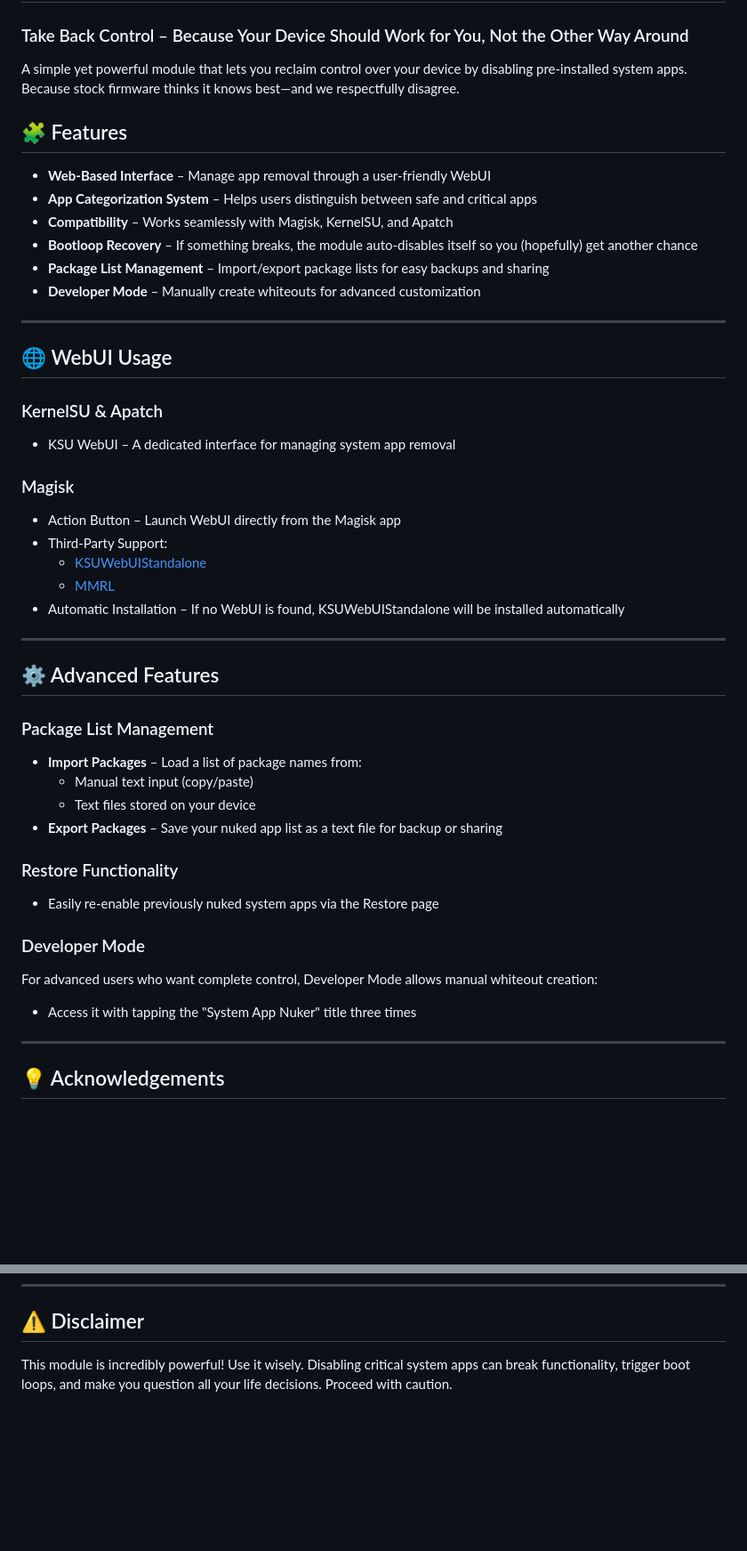
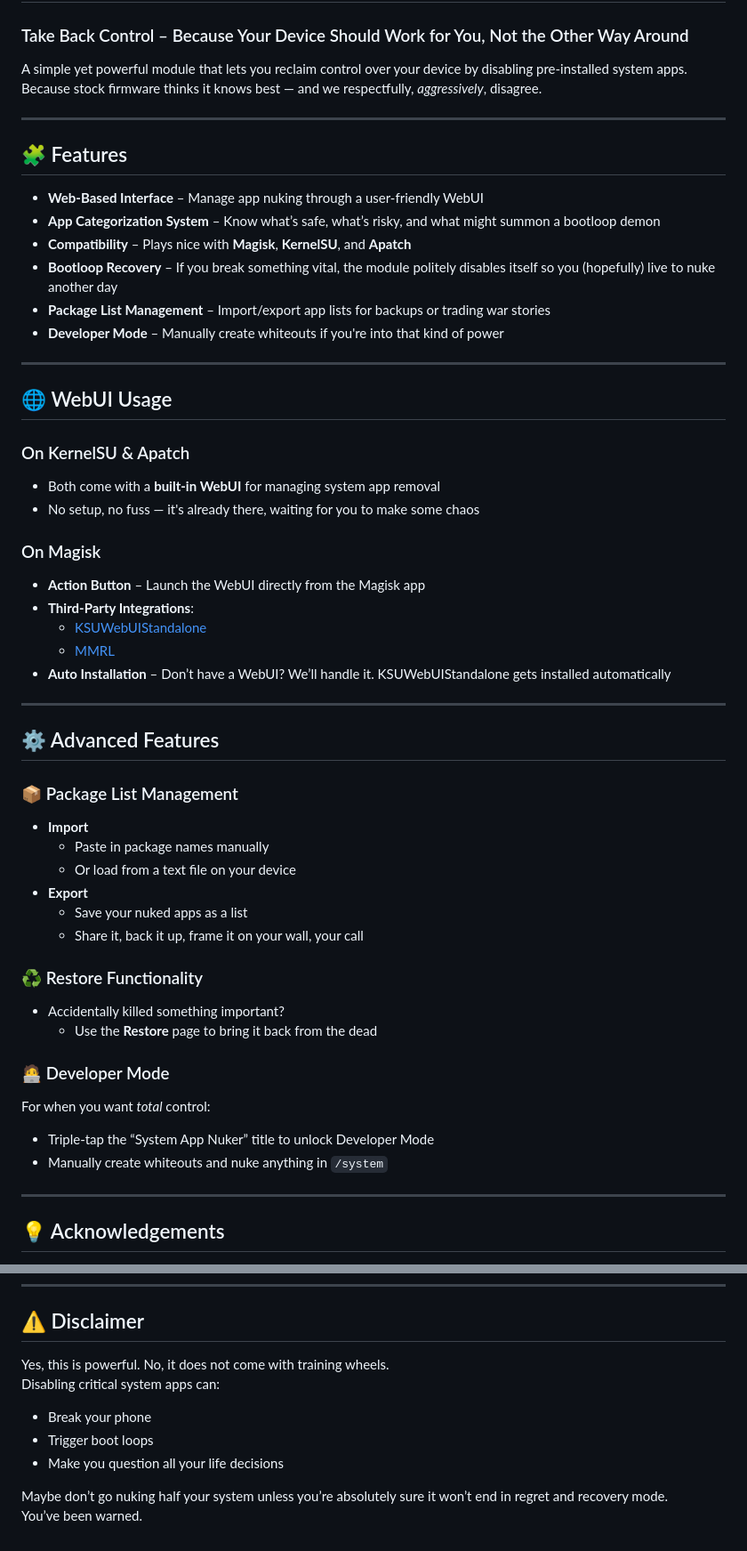
Before and after one commit to chisewaguri/systemapp_nuker, a Markdown page: README.md, 2 parts joined by grey strips. Shown: that part at 89% size. Drawn GitHub-style; blank space fills up the shorter version.

Commit message:
docs/readme: improve layout

```diff
--- a/README.md
+++ b/README.md
@@ -1,44 +1,54 @@
 # System App Nuker
 ### Take Back Control – Because Your Device Should Work for You, Not the Other Way Around
 
-A simple yet powerful module that lets you reclaim control over your device by disabling pre-installed system apps. Because stock firmware thinks it knows best—and we respectfully disagree.
+A simple yet powerful module that lets you reclaim control over your device by disabling pre-installed system apps.
+Because stock firmware thinks it knows best — and we respectfully, *aggressively*, disagree.
+
+---
 
 ## 🧩 Features
-- **Web-Based Interface** – Manage app removal through a user-friendly WebUI
-- **App Categorization System** – Helps users distinguish between safe and critical apps
-- **Compatibility** – Works seamlessly with Magisk, KernelSU, and Apatch
-- **Bootloop Recovery** – If something breaks, the module auto-disables itself so you (hopefully) get another chance
-- **Package List Management** – Import/export package lists for easy backups and sharing
-- **Developer Mode** – Manually create whiteouts for advanced customization
+- **Web-Based Interface** – Manage app nuking through a user-friendly WebUI
+- **App Categorization System** – Know what’s safe, what’s risky, and what might summon a bootloop demon
+- **Compatibility** – Plays nice with **Magisk**, **KernelSU**, and **Apatch**
+- **Bootloop Recovery** – If you break something vital, the module politely disables itself so you (hopefully) live to nuke another day
+- **Package List Management** – Import/export app lists for backups or trading war stories
+- **Developer Mode** – Manually create whiteouts if you're into that kind of power
 
 ---
 
 ## 🌐 WebUI Usage
-### KernelSU & Apatch
-- KSU WebUI – A dedicated interface for managing system app removal
 
-### Magisk
-- Action Button – Launch WebUI directly from the Magisk app
-- Third-Party Support:
+### On KernelSU & Apatch
+- Both come with a **built-in WebUI** for managing system app removal
+- No setup, no fuss — it's already there, waiting for you to make some chaos
+
+### On Magisk
+- **Action Button** – Launch the WebUI directly from the Magisk app
+- **Third-Party Integrations**:
   - [KSUWebUIStandalone](https://github.com/5ec1cff/KsuWebUIStandalone)
   - [MMRL](https://github.com/MMRLApp/MMRL)
-- Automatic Installation – If no WebUI is found, KSUWebUIStandalone will be installed automatically
+- **Auto Installation** – Don’t have a WebUI? We’ll handle it. KSUWebUIStandalone gets installed automatically
 
 ---
 
 ## ⚙️ Advanced Features
-### Package List Management
-- **Import Packages** – Load a list of package names from:
-  - Manual text input (copy/paste)
-  - Text files stored on your device
-- **Export Packages** – Save your nuked app list as a text file for backup or sharing
 
-### Restore Functionality
-- Easily re-enable previously nuked system apps via the Restore page
+### 📦 Package List Management
+- **Import**
+  - Paste in package names manually
+  - Or load from a text file on your device
+- **Export**
+  - Save your nuked apps as a list
+  - Share it, back it up, frame it on your wall, your call
 
-### Developer Mode
-For advanced users who want complete control, Developer Mode allows manual whiteout creation:
-- Access it with tapping the "System App Nuker" title three times
+### ♻️ Restore Functionality
+- Accidentally killed something important?
+  - Use the **Restore** page to bring it back from the dead
+
+### 🧑‍💻 Developer Mode
+For when you want *total* control:
+- Triple-tap the “System App Nuker” title to unlock Developer Mode
+- Manually create whiteouts and nuke anything in `/system`
 
 ---
 
@@ -69,4 +79,12 @@ Appreciate all of you. You made the thing not suck.
 ---
 
 ## ⚠️ Disclaimer
-This module is incredibly powerful! Use it wisely. Disabling critical system apps can break functionality, trigger boot loops, and make you question all your life decisions. Proceed with caution.
+
+Yes, this is powerful. No, it does not come with training wheels.
+Disabling critical system apps can:
+- Break your phone
+- Trigger boot loops
+- Make you question all your life decisions
+
+Maybe don’t go nuking half your system unless you’re absolutely sure it won’t end in regret and recovery mode.
+You’ve been warned.
```
